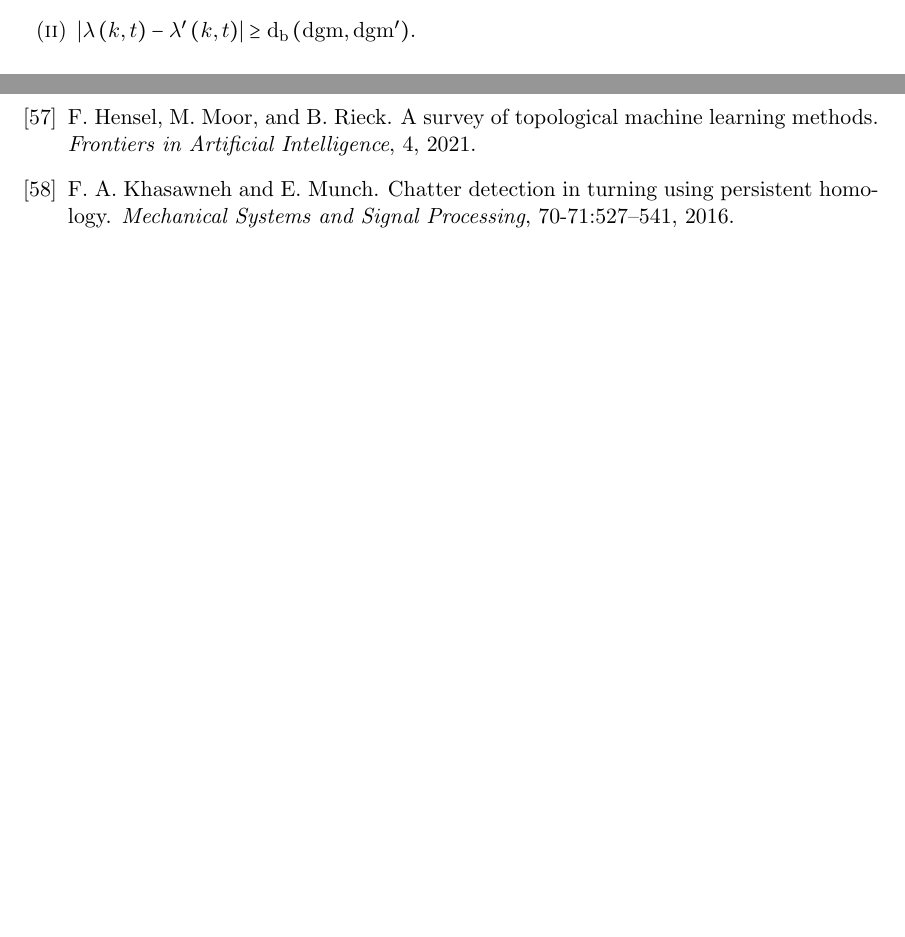
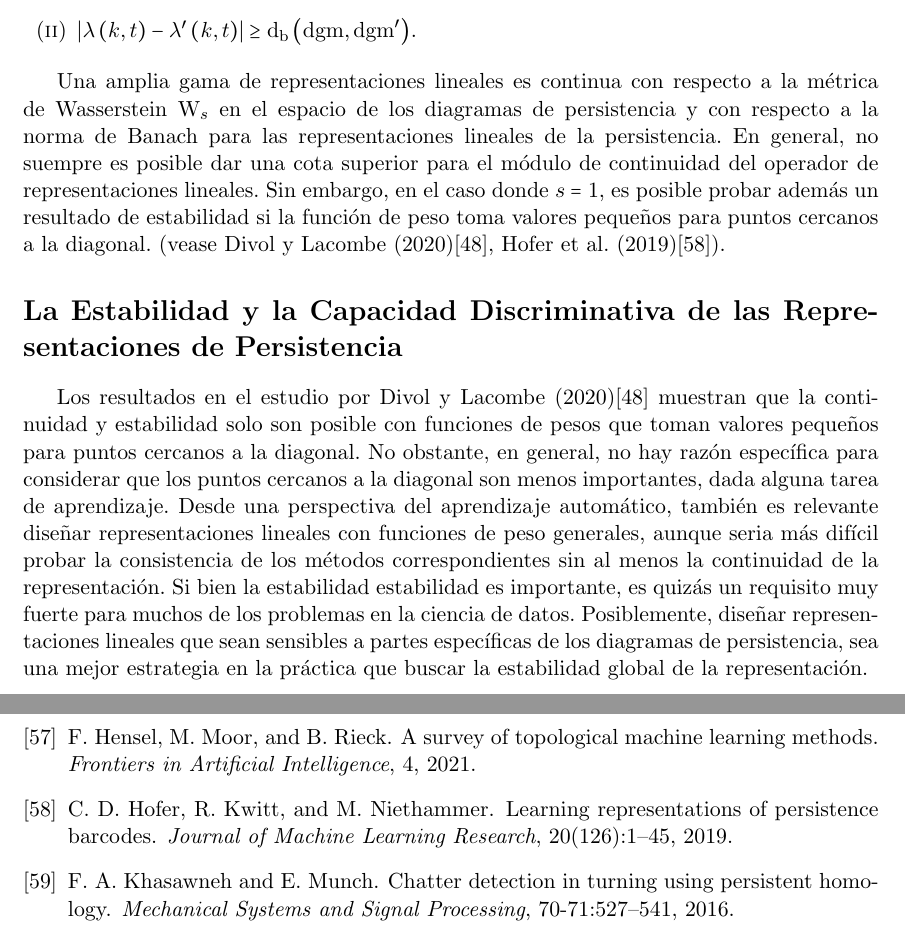
Before and after one commit to SolidTitanium/NTesisRepo, a LaTeX thesis (FastBin/Tesis_LM_German-Felix(Copy_0)(1)/main.tex, which reads FastBin/Tesis_LM_German-Felix(Copy_0)(1)/Capitulo-4.tex): two parts of pages 47 and 59 of 60, joined at a grey line, cut so that both start at the same text, the shorter picture padded with empty space. Compiled offline with pdfLaTeX.

Commit message:
Eat the frog, finish a chapter

```diff
--- a/FastBin/Tesis_LM_German-Felix(Copy_0)(1)/Capitulo-4.tex
+++ b/FastBin/Tesis_LM_German-Felix(Copy_0)(1)/Capitulo-4.tex
@@ -647,6 +647,30 @@ para los paisajes.
     \begin{enumerate}[label=(\roman*)]
         \item $\lambda\cpar{k,t}\geq\lambda\cpar{k+1,t}\geq 0$.
         \item $\cabs{\lambda\cpar{k,t}-\lambda'\cpar{k,t}}\geq
-        \mathrm{d}_{\mathrm{b}}\cpar{\mathrm{dgm},\mathrm{dgm'}}$.
+        \mathrm{d}_{\mathrm{b}}\cpar{\mathrm{dgm},\mathrm{dgm}'}$.
     \end{enumerate}
 \end{proposicion}
+
+Una amplia gama de representaciones lineales es continua con respecto a la m\'etrica
+de Wasserstein $\mathrm{W}_{s}$ en el espacio de los diagramas de persistencia y
+con respecto a la norma de Banach para las representaciones lineales de la persistencia.
+En general, no suempre es posible dar una cota superior para el m\'odulo de continuidad
+del operador de representaciones lineales. Sin embargo, en el caso donde $s=1$, es posible
+probar adem\'as un resultado de estabilidad si la funci\'on de peso toma valores peque\~{n}os
+para puntos cercanos a la diagonal. (vease Divol y Lacombe (2020)\cite{Divol2021},
+Hofer et al. (2019)\cite{Hofer2019b}).
+
+\section*{La Estabilidad y la Capacidad Discriminativa de las Representaciones de Persistencia}
+
+Los resultados en el estudio por Divol y Lacombe (2020)\cite{Divol2021} muestran que
+la continuidad y estabilidad solo son posible con funciones de pesos que toman valores peque\~{n}os
+para puntos cercanos a la diagonal. No obstante, en general, no hay raz\'on espec\'ifica para
+considerar que los puntos cercanos a la diagonal son menos importantes, dada alguna tarea de aprendizaje.
+Desde una perspectiva del aprendizaje autom\'atico, tambi\'en es relevante dise\~{n}ar
+representaciones lineales con funciones de peso generales, aunque seria m\'as dif\'icil probar
+la consistencia de los m\'etodos correspondientes sin al menos la continuidad de la representaci\'on.
+Si bien la estabilidad estabilidad es importante, es quiz\'as un requisito muy fuerte
+para muchos de los problemas en la ciencia de datos.
+Posiblemente, dise\~{n}ar representaciones lineales que sean sensibles a partes espec\'ificas de los
+diagramas de persistencia, sea una mejor estrategia en la pr\'actica
+que buscar la estabilidad global de la representaci\'on.
```
Also changed, not shown: FastBin/Tesis_LM_German-Felix(Copy_0)(1)/BibliografiaTesis.bib (+11 -0 lines), FastBin/Tesis_LM_German-Felix(Copy_0)(1)/main.pdf.
